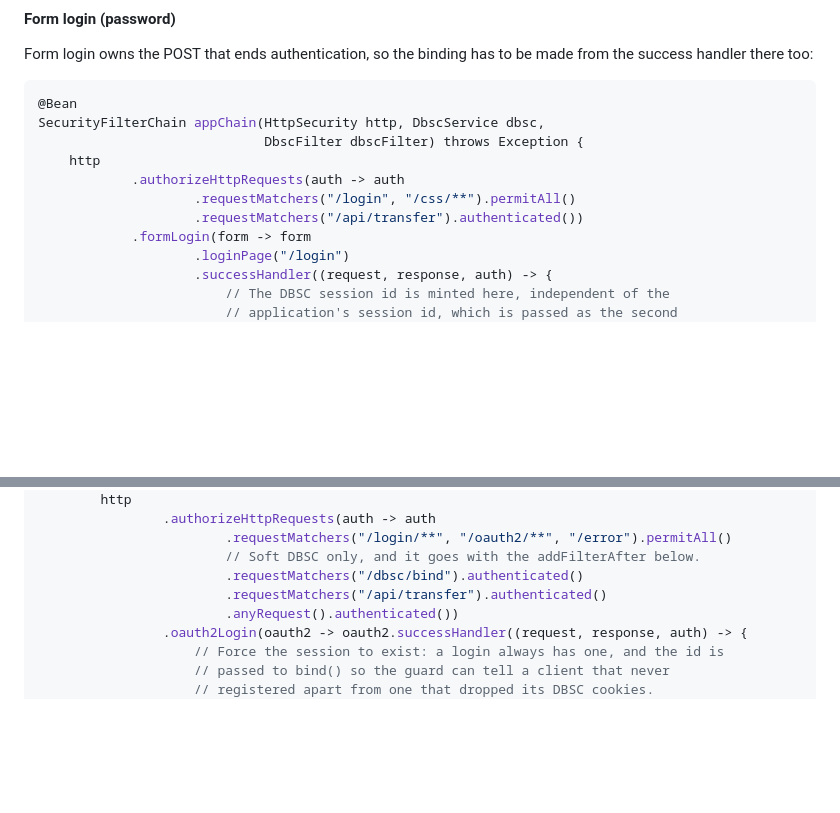
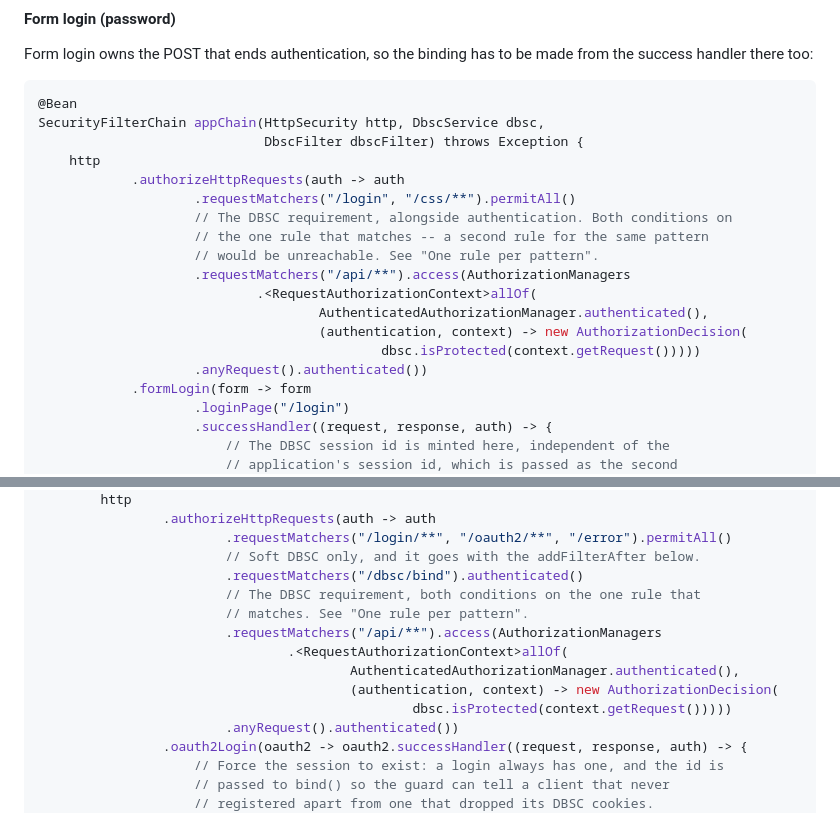
Before and after one commit to yuukioosaka/spring-dbsc, a Markdown page: README.md, 2 parts joined by grey strips. Drawn GitHub-style; blank space fills up the shorter version.

Commit message:
Give both authentication examples the DBSC requirement
Both showed authenticated() on the API route and nothing else, so the two
examples that exist to say how DBSC composes with an authentication
mechanism were the only ones that never applied it. A reader copying the
form-login chain got authentication without the tier check, which reads as
working and silently protects nothing.

They now carry the same allOf rule as Getting Started and the Soft-DBSC-off
OIDC chain. The route is spelled /api/** rather than the single
/api/transfer in all four, so the examples say the same thing about what
such a rule covers.

```diff
--- a/README.md
+++ b/README.md
@@ -282,7 +282,15 @@ SecurityFilterChain appChain(HttpSecurity http, DbscService dbsc,
     http
             .authorizeHttpRequests(auth -> auth
                     .requestMatchers("/login", "/css/**").permitAll()
-                    .requestMatchers("/api/transfer").authenticated())
+                    // The DBSC requirement, alongside authentication. Both conditions on
+                    // the one rule that matches -- a second rule for the same pattern
+                    // would be unreachable. See "One rule per pattern".
+                    .requestMatchers("/api/**").access(AuthorizationManagers
+                            .<RequestAuthorizationContext>allOf(
+                                    AuthenticatedAuthorizationManager.authenticated(),
+                                    (authentication, context) -> new AuthorizationDecision(
+                                            dbsc.isProtected(context.getRequest()))))
+                    .anyRequest().authenticated())
             .formLogin(form -> form
                     .loginPage("/login")
                     .successHandler((request, response, auth) -> {
@@ -334,7 +342,13 @@ public class OidcSecurityConfig {
                         .requestMatchers("/login/**", "/oauth2/**", "/error").permitAll()
                         // Soft DBSC only, and it goes with the addFilterAfter below.
                         .requestMatchers("/dbsc/bind").authenticated()
-                        .requestMatchers("/api/transfer").authenticated()
+                        // The DBSC requirement, both conditions on the one rule that
+                        // matches. See "One rule per pattern".
+                        .requestMatchers("/api/**").access(AuthorizationManagers
+                                .<RequestAuthorizationContext>allOf(
+                                        AuthenticatedAuthorizationManager.authenticated(),
+                                        (authentication, context) -> new AuthorizationDecision(
+                                                dbsc.isProtected(context.getRequest()))))
                         .anyRequest().authenticated())
                 .oauth2Login(oauth2 -> oauth2.successHandler((request, response, auth) -> {
                     // Force the session to exist: a login always has one, and the id is
```
